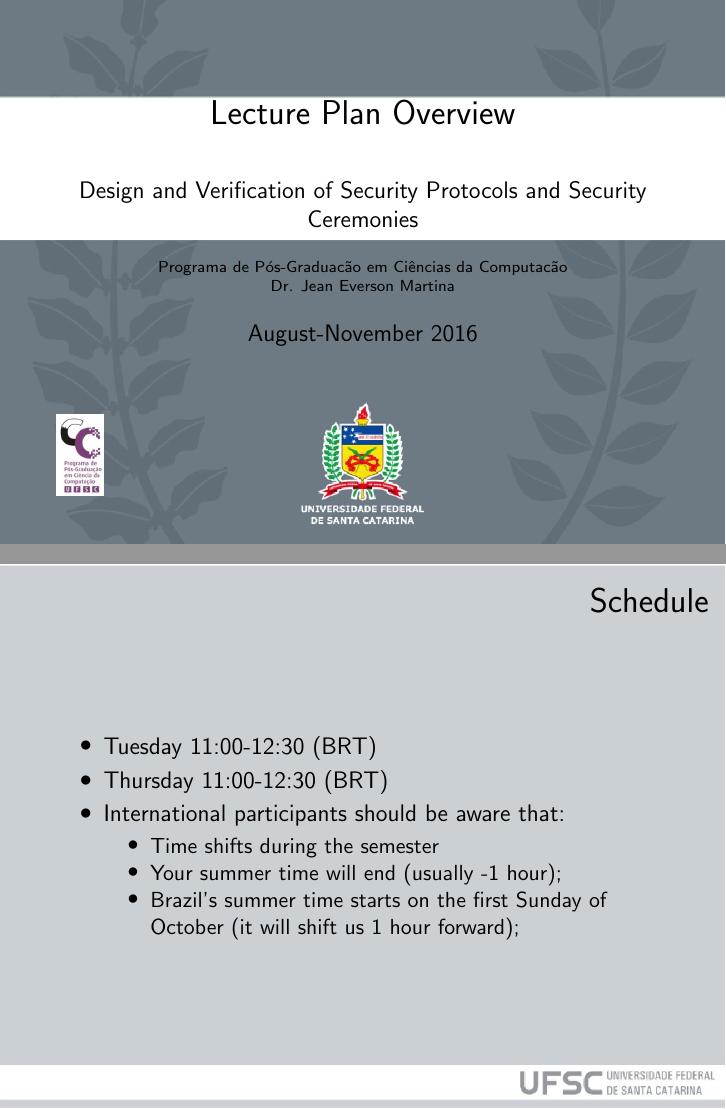
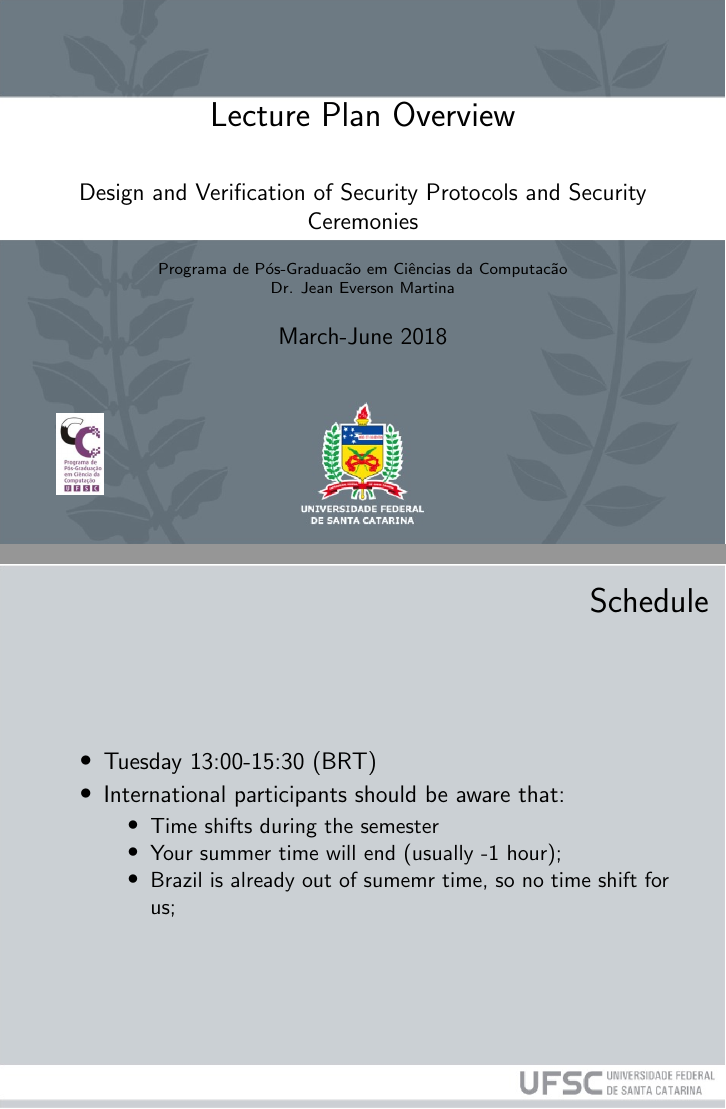
Before and after one commit to jeanmartina/design_and_verification_lecture_notes, LaTeX slides (Lecture_1/Lecture1.tex): pages 1 and 66 of 69, joined at a grey line. Compiled offline with pdfLaTeX.

Commit message:
Slides update to 2018 course

```diff
--- a/Lecture_1/Lecture1.tex
+++ b/Lecture_1/Lecture1.tex
@@ -13,7 +13,7 @@
 \setbeamertemplate{navigation symbols}{}
 %\logo{\includegraphics[scale=0.015]{Brasao_UFSC.png}\includegraphics[scale=0.2]{brasao_PPGCC.jpg}}
 \institute{Programa de Pós-Graduacão em Ciências da Computacão \\ Dr. Jean Everson Martina}
-\date{\vspace{.2cm}August-November 2016}
+\date{\vspace{.2cm}March-June 2018}
 \subject{}
 \usebackgroundtemplate{\includegraphics[width=\paperwidth,
 height=\paperheight]{../reusable_images/fundo_UFSC.png}}
@@ -183,13 +183,12 @@ proposed topic, contribution, coherence of the experimentation conducted and the
 
 \begin{frame}{Schedule}
 \begin{itemize}
-\item Tuesday 11:00-12:30 (BRT)
-\item Thursday 11:00-12:30 (BRT)\pause
+\item Tuesday 13:00-15:30 (BRT)\pause
 \item International participants should be aware that:
 \begin{itemize}
 \item Time shifts during the semester
 \item Your summer time will end (usually -1 hour);
-\item Brazil's summer time starts on the first Sunday of October (it will shift us 1 hour forward);
+\item Brazil is already out of sumemr time, so no time shift for us;
 \end{itemize}
 \end{itemize}
 \end{frame}
```
